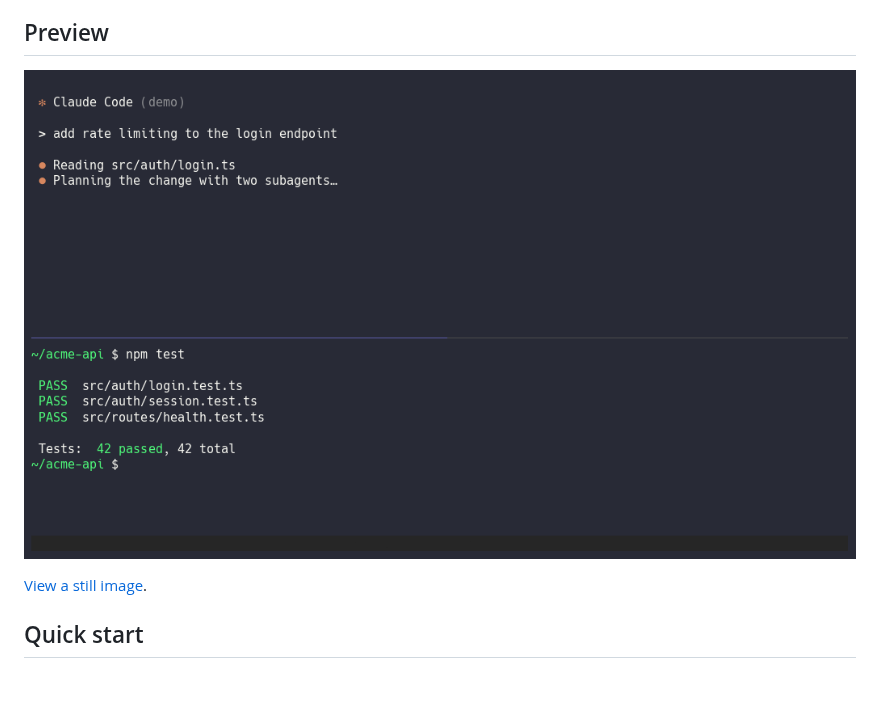
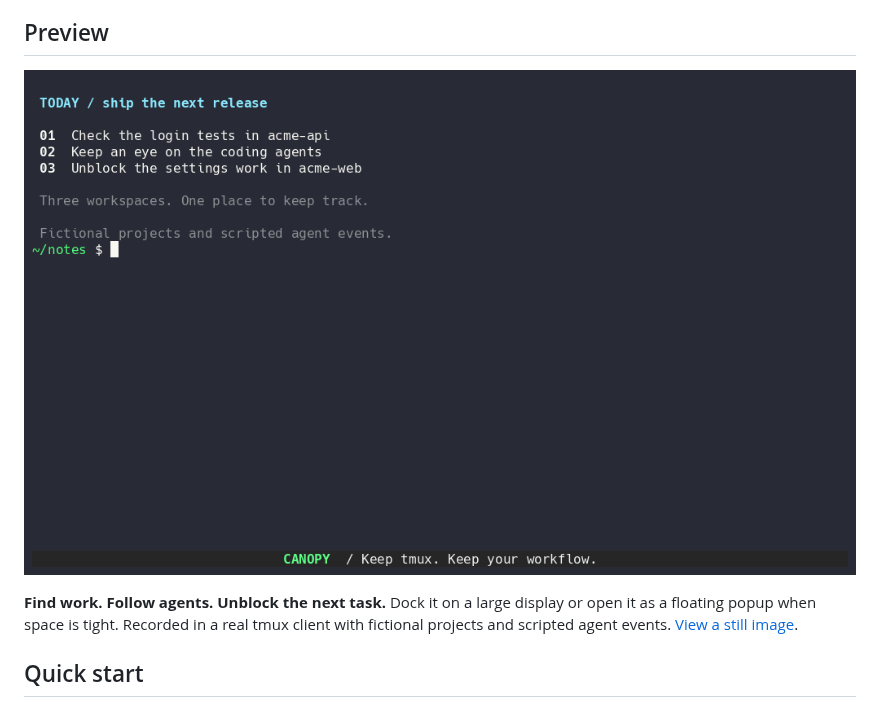
Before and after one commit to jonmosco/tmux-canopy, a Markdown page: README.md, the part around one of its changes. Rendered like a GitHub page; pictures changed too: docs/assets/canopy-demo.gif; blank space fills up the shorter version.

Commit message:
refresh README workflow demo

```diff
--- a/README.md
+++ b/README.md
@@ -14,5 +14,5 @@ Canopy keeps your sessions, windows, and panes in a persistent tree that follows
 
-[View a still image](docs/assets/canopy-demo.png).
+**Find work. Follow agents. Unblock the next task.** Dock it on a large display or open it as a floating popup when space is tight. Recorded in a real tmux client with fictional projects and scripted agent events. [View a still image](docs/assets/canopy-demo.png).
 
 ## Quick start
 
```
Also changed, not shown: other parts of README.md (+1 -1 lines), docs/assets/canopy-demo.png.
